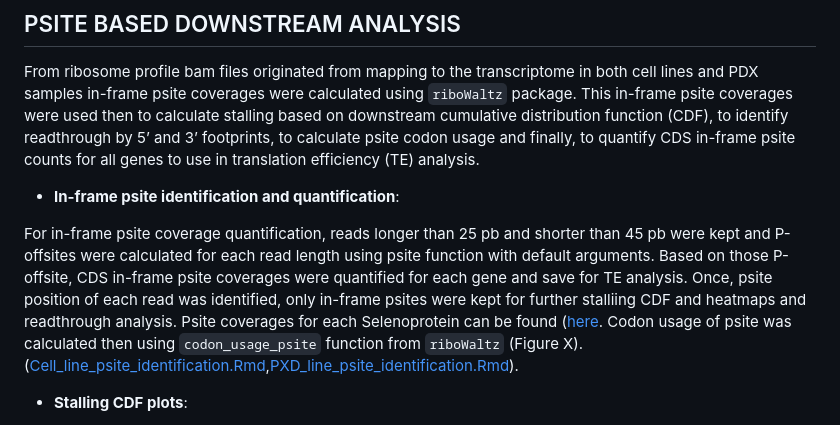
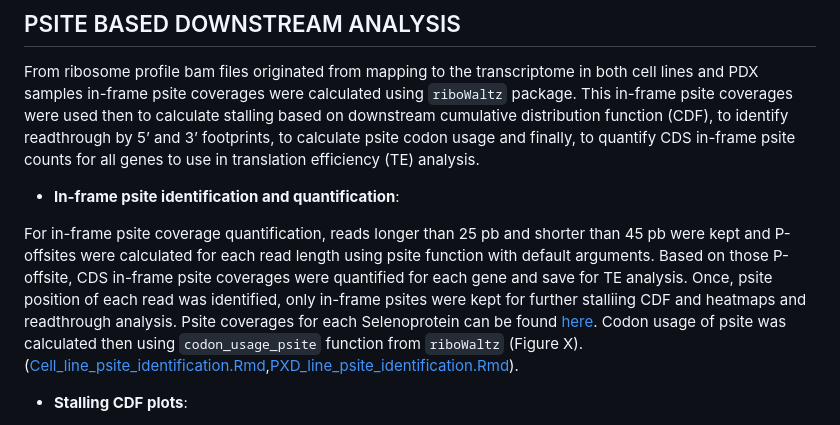
Before and after one commit to abcwcm/piskounova_ribo, a Markdown page: README.md, the part around the change. Rendered like a GitHub page.

```diff
--- a/README.md
+++ b/README.md
@@ -27,7 +27,7 @@ From ribosome profile bam files originated from mapping to the transcriptome in
 
 - **In-frame psite identification and quantification**:
 
-For in-frame psite coverage quantification, reads longer than 25 pb and shorter than 45 pb were kept and P-offsites were calculated for each read length using psite function with default arguments. Based on those P-offsite, CDS in-frame psite coverages were quantified for each gene and save for TE analysis. Once, psite position of each read was identified, only in-frame psites were kept for further stalliing CDF and heatmaps and readthrough analysis.  Psite coverages for each Selenoprotein can be found ([here](https://github.com/abcwcm/piskounova_ribo/blob/main/analysis_scripts/downstream_analysis/Cell_lines/Script2_cell_lines_CDF_plots.Rmd). Codon usage of psite was calculated then using `codon_usage_psite` function from `riboWaltz` (Figure X). ([Cell_line_psite_identification.Rmd](https://github.com/abcwcm/piskounova_ribo/blob/main/analysis_scripts/downstream_analysis/Cell_lines/Script1_cell_lines_inframe_psite_idenitification.Rmd),[PXD_line_psite_identification.Rmd](https://github.com/abcwcm/piskounova_ribo/blob/main/analysis_scripts/downstream_analysis/Xenograft/Script1_PDX_inframe_psite_identification.Rmd)).
+For in-frame psite coverage quantification, reads longer than 25 pb and shorter than 45 pb were kept and P-offsites were calculated for each read length using psite function with default arguments. Based on those P-offsite, CDS in-frame psite coverages were quantified for each gene and save for TE analysis. Once, psite position of each read was identified, only in-frame psites were kept for further stalliing CDF and heatmaps and readthrough analysis.  Psite coverages for each Selenoprotein can be found [here](https://github.com/abcwcm/piskounova_ribo/tree/main/selenoproteins_psite_counts). Codon usage of psite was calculated then using `codon_usage_psite` function from `riboWaltz` (Figure X). ([Cell_line_psite_identification.Rmd](https://github.com/abcwcm/piskounova_ribo/blob/main/analysis_scripts/downstream_analysis/Cell_lines/Script1_cell_lines_inframe_psite_idenitification.Rmd),[PXD_line_psite_identification.Rmd](https://github.com/abcwcm/piskounova_ribo/blob/main/analysis_scripts/downstream_analysis/Xenograft/Script1_PDX_inframe_psite_identification.Rmd)).
 
 
 
```
